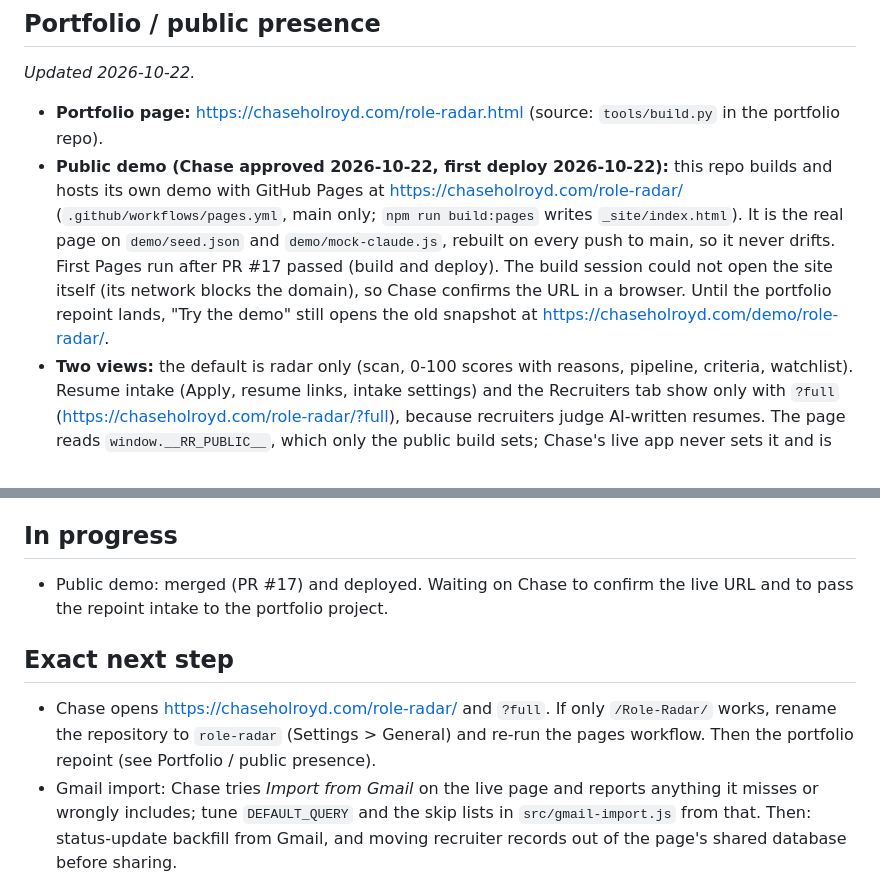
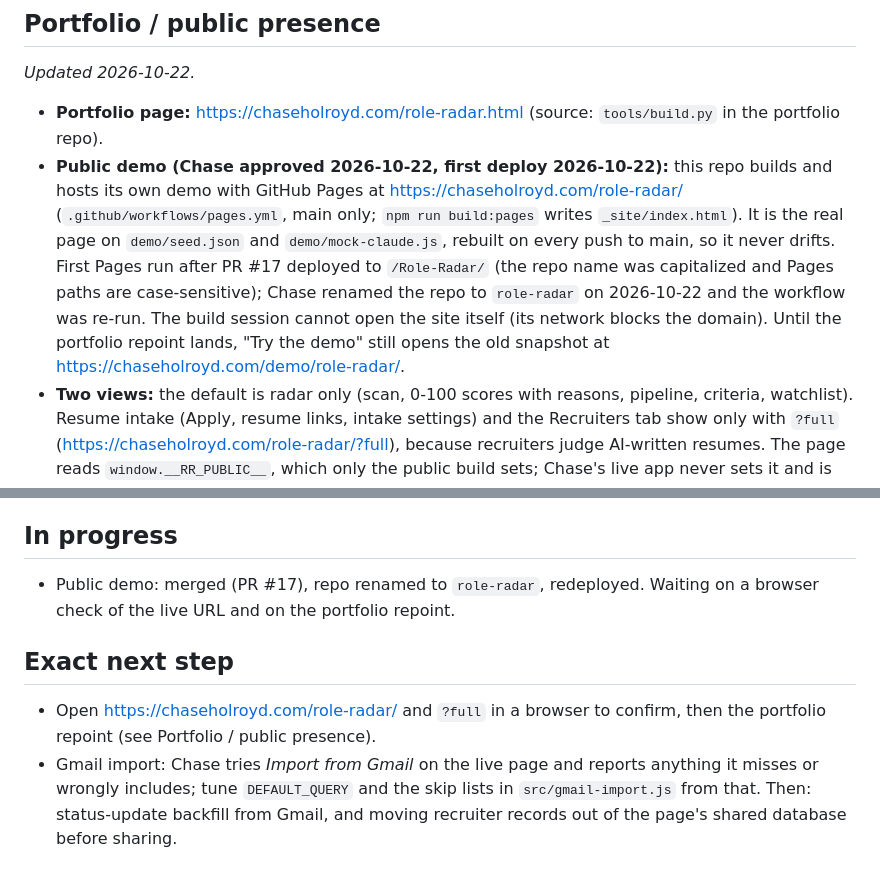
Before and after one commit to holroydchase-afk/Role-Radar, a Markdown page: HANDOFF.md, 2 parts joined by grey strips. Drawn GitHub-style.

Commit message:
HANDOFF: repo renamed to role-radar, demo redeployed
Co-Authored-By: Claude Opus 5.5 (1M context) <noreply@anthropic.com>
Claude-Session: https://claude.ai/code/session_017S5qyvyq7Zhq42CmWRY2KS

```diff
--- a/HANDOFF.md
+++ b/HANDOFF.md
@@ -19,7 +19,7 @@ The repo now uses the studio planning IDs (milestone `M1`, task `M1.1`, step `M1
 ## Portfolio / public presence
 _Updated 2026-10-22._
 - **Portfolio page:** https://chaseholroyd.com/role-radar.html (source: `tools/build.py` in the portfolio repo).
-- **Public demo (Chase approved 2026-10-22, first deploy 2026-10-22):** this repo builds and hosts its own demo with GitHub Pages at https://chaseholroyd.com/role-radar/ (`.github/workflows/pages.yml`, main only; `npm run build:pages` writes `_site/index.html`). It is the real page on `demo/seed.json` and `demo/mock-claude.js`, rebuilt on every push to main, so it never drifts. First Pages run after PR #17 passed (build and deploy). The build session could not open the site itself (its network blocks the domain), so Chase confirms the URL in a browser. Until the portfolio repoint lands, "Try the demo" still opens the old snapshot at https://chaseholroyd.com/demo/role-radar/.
+- **Public demo (Chase approved 2026-10-22, first deploy 2026-10-22):** this repo builds and hosts its own demo with GitHub Pages at https://chaseholroyd.com/role-radar/ (`.github/workflows/pages.yml`, main only; `npm run build:pages` writes `_site/index.html`). It is the real page on `demo/seed.json` and `demo/mock-claude.js`, rebuilt on every push to main, so it never drifts. First Pages run after PR #17 deployed to `/Role-Radar/` (the repo name was capitalized and Pages paths are case-sensitive); Chase renamed the repo to `role-radar` on 2026-10-22 and the workflow was re-run. The build session cannot open the site itself (its network blocks the domain). Until the portfolio repoint lands, "Try the demo" still opens the old snapshot at https://chaseholroyd.com/demo/role-radar/.
 - **Two views:** the default is radar only (scan, 0-100 scores with reasons, pipeline, criteria, watchlist). Resume intake (Apply, resume links, intake settings) and the Recruiters tab show only with `?full` (https://chaseholroyd.com/role-radar/?full), because recruiters judge AI-written resumes. The page reads `window.__RR_PUBLIC__`, which only the public build sets; Chase's live app never sets it and is unchanged. Tests cover both views.
 - **Demo data:** entirely made up (companies, people, jobs, comp floor), held in memory only. Never real applications or recruiters.
 - **Portfolio repoint (pending):** the portfolio thread is not in this project, so the intake (repoint "Try the demo" to `/role-radar/`, delete `demo/role-radar/` and its `make_demos.py` EDITS) went to Chase to pass along. Once it lands, add a dated line here.
@@ -72,10 +72,10 @@ _Updated 2026-10-22._
 
 
 ## In progress
-- Public demo: merged (PR #17) and deployed. Waiting on Chase to confirm the live URL and to pass the repoint intake to the portfolio project.
+- Public demo: merged (PR #17), repo renamed to `role-radar`, redeployed. Waiting on a browser check of the live URL and on the portfolio repoint.
 
 ## Exact next step
-- Chase opens https://chaseholroyd.com/role-radar/ and `?full`. If only `/Role-Radar/` works, rename the repository to `role-radar` (Settings > General) and re-run the pages workflow. Then the portfolio repoint (see Portfolio / public presence).
+- Open https://chaseholroyd.com/role-radar/ and `?full` in a browser to confirm, then the portfolio repoint (see Portfolio / public presence).
 - Gmail import: Chase tries *Import from Gmail* on the live page and reports anything it misses or wrongly includes; tune `DEFAULT_QUERY` and the skip lists in `src/gmail-import.js` from that. Then: status-update backfill from Gmail, and moving recruiter records out of the page's shared database before sharing.
 
 ## How to work here
```
